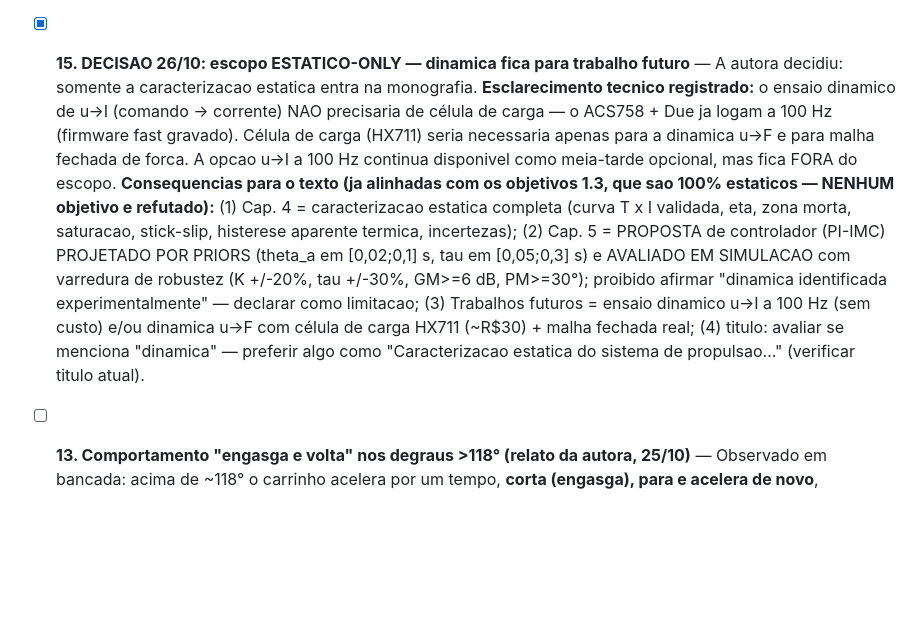
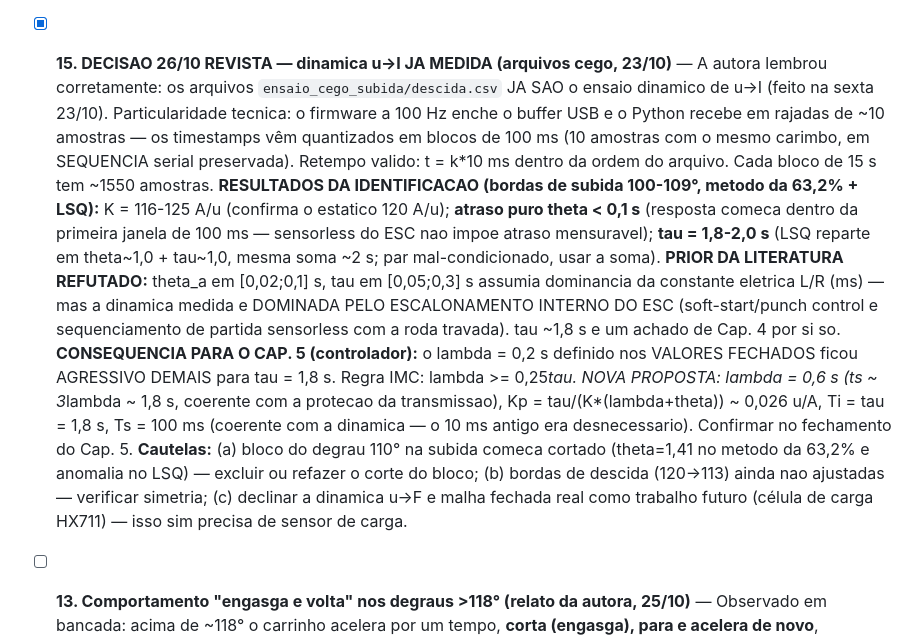
Before and after one commit to kksilva/PFC, a Markdown page: monografia/TODO_VERIFICAR.md, the part around the change. GitHub-like rendering; blank space fills up the shorter version.

Commit message:
docs(todo): item 15 revisto — dinamica u->I JA identificada dos arquivos cego (tau=1.8s, theta~0, K=120); lambda do PI reavaliar

```diff
--- a/monografia/TODO_VERIFICAR.md
+++ b/monografia/TODO_VERIFICAR.md
@@ -239,25 +239,34 @@ Normalizacao do comando: u = (angulo - 95)/85, u em [0,1] (95 = neutro, 180 = ma
   trava de forma sustentada e os pontos alinham. Texto ja acordado para o
   Cap. 4: validar o modelo pela descida (r2 = 0,96) e apresentar a subida como
   evidencia do regime de stick-slip, nao como contraexemplo.
-- [x] **15. DECISAO 26/10: escopo ESTATICO-ONLY — dinamica fica para trabalho futuro** —
-  A autora decidiu: somente a caracterizacao estatica entra na monografia.
-  **Esclarecimento tecnico registrado:** o ensaio dinamico de u->I (comando ->
-  corrente) NAO precisaria de célula de carga — o ACS758 + Due ja logam a 100 Hz
-  (firmware fast gravado). Célula de carga (HX711) seria necessaria apenas para
-  a dinamica u->F e para malha fechada de forca. A opcao u->I a 100 Hz continua
-  disponivel como meia-tarde opcional, mas fica FORA do escopo. **Consequencias
-  para o texto (ja alinhadas com os objetivos 1.3, que sao 100% estaticos —
-  NENHUM objetivo e refutado):**
-  (1) Cap. 4 = caracterizacao estatica completa (curva T x I validada, eta, zona
-  morta, saturacao, stick-slip, histerese aparente termica, incertezas);
-  (2) Cap. 5 = PROPOSTA de controlador (PI-IMC) PROJETADO POR PRIORS
-  (theta_a em [0,02;0,1] s, tau em [0,05;0,3] s) e AVALIADO EM SIMULACAO com
-  varredura de robustez (K +/-20%, tau +/-30%, GM>=6 dB, PM>=30°); proibido
-  afirmar "dinamica identificada experimentalmente" — declarar como limitacao;
-  (3) Trabalhos futuros = ensaio dinamico u->I a 100 Hz (sem custo) e/ou
-  dinamica u->F com célula de carga HX711 (~R$30) + malha fechada real;
-  (4) titulo: avaliar se menciona "dinamica" — preferir algo como
-  "Caracterizacao estatica do sistema de propulsao..." (verificar titulo atual).
+- [x] **15. DECISAO 26/10 REVISTA — dinamica u->I JA MEDIDA (arquivos cego, 23/10)** —
+  A autora lembrou corretamente: os arquivos `ensaio_cego_subida/descida.csv`
+  JA SAO o ensaio dinamico de u->I (feito na sexta 23/10). Particularidade
+  tecnica: o firmware a 100 Hz enche o buffer USB e o Python recebe em rajadas
+  de ~10 amostras — os timestamps vêm quantizados em blocos de 100 ms (10
+  amostras com o mesmo carimbo, em SEQUENCIA serial preservada). Retempo valido:
+  t = k*10 ms dentro da ordem do arquivo. Cada bloco de 15 s tem ~1550 amostras.
+  **RESULTADOS DA IDENTIFICACAO (bordas de subida 100-109°, metodo da 63,2% +
+  LSQ):** K = 116-125 A/u (confirma o estatico 120 A/u); **atraso puro theta
+  < 0,1 s** (resposta comeca dentro da primeira janela de 100 ms — sensorless
+  do ESC nao impoe atraso mensuravel); **tau = 1,8-2,0 s** (LSQ reparte em
+  theta~1,0 + tau~1,0, mesma soma ~2 s; par mal-condicionado, usar a soma).
+  **PRIOR DA LITERATURA REFUTADO:** theta_a em [0,02;0,1] s, tau em [0,05;0,3] s
+  assumia dominancia da constante eletrica L/R (ms) — mas a dinamica medida e
+  DOMINADA PELO ESCALONAMENTO INTERNO DO ESC (soft-start/punch control e
+  sequenciamento de partida sensorless com a roda travada). tau ~1,8 s e um
+  achado de Cap. 4 por si so.
+  **CONSEQUENCIA PARA O CAP. 5 (controlador):** o lambda = 0,2 s definido nos
+  VALORES FECHADOS ficou AGRESSIVO DEMAIS para tau = 1,8 s. Regra IMC:
+  lambda >= 0,25*tau. NOVA PROPOSTA: lambda = 0,6 s (ts ~ 3*lambda ~ 1,8 s,
+  coerente com a protecao da transmissao), Kp = tau/(K*(lambda+theta)) ~ 0,026
+  u/A, Ti = tau = 1,8 s, Ts = 100 ms (coerente com a dinamica — o 10 ms antigo
+  era desnecessario). Confirmar no fechamento do Cap. 5.
+  **Cautelas:** (a) bloco do degrau 110° na subida comeca cortado (theta=1,41
+  no metodo da 63,2% e anomalia no LSQ) — excluir ou refazer o corte do bloco;
+  (b) bordas de descida (120->113) ainda nao ajustadas — verificar simetria;
+  (c) declinar a dinamica u->F e malha fechada real como trabalho futuro
+  (célula de carga HX711) — isso sim precisa de sensor de carga.
 - [ ] **13. Comportamento "engasga e volta" nos degraus >118° (relato da autora, 25/10)** —
   Observado em bancada: acima de ~118° o carrinho acelera por um tempo, **corta
   (engasga), para e acelera de novo**, ciclicamente. Suspeita principal: **corte de
```
